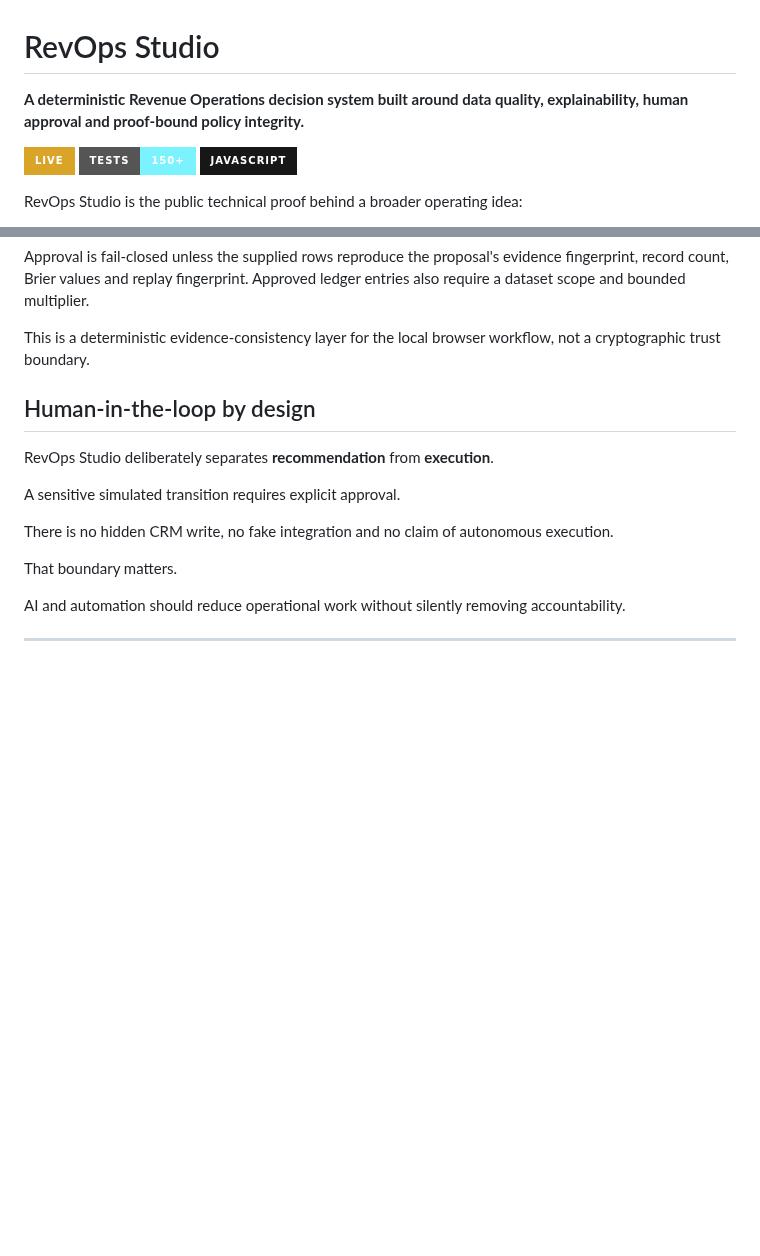
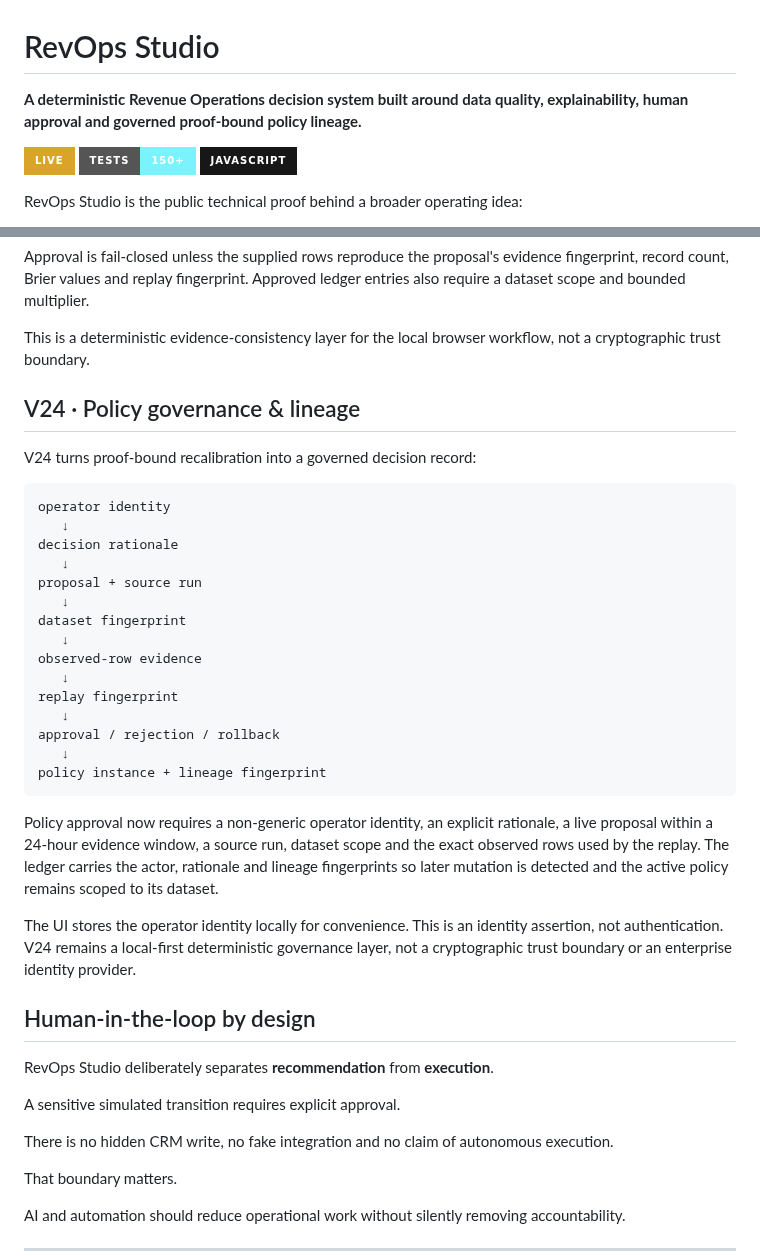
Before and after one commit to GracianB/revops-studio, a Markdown page: README.md, 2 parts joined by grey strips. Drawn GitHub-style; badges without logos; blank space fills up the shorter version.

Commit message:
docs: document V24 policy governance and lineage

````diff
--- a/README.md
+++ b/README.md
@@ -1,6 +1,6 @@
 # RevOps Studio
 
-**A deterministic Revenue Operations decision system built around data quality, explainability, human approval and proof-bound policy integrity.**
+**A deterministic Revenue Operations decision system built around data quality, explainability, human approval and governed proof-bound policy lineage.**
 
 [![Live](https://img.shields.io/badge/LIVE-DAA428?style=for-the-badge)](https://gracianb.github.io/revops-studio/)
 [![Tests](https://img.shields.io/badge/TESTS-150%2B-7AF3FF?style=for-the-badge)](https://github.com/GracianB/revops-studio/actions)
@@ -162,6 +162,32 @@ bounded policy instance
 Approval is fail-closed unless the supplied rows reproduce the proposal's evidence fingerprint, record count, Brier values and replay fingerprint. Approved ledger entries also require a dataset scope and bounded multiplier.
 
 This is a deterministic evidence-consistency layer for the local browser workflow, not a cryptographic trust boundary.
+
+## V24 · Policy governance & lineage
+
+V24 turns proof-bound recalibration into a governed decision record:
+
+```text
+operator identity
+   ↓
+decision rationale
+   ↓
+proposal + source run
+   ↓
+dataset fingerprint
+   ↓
+observed-row evidence
+   ↓
+replay fingerprint
+   ↓
+approval / rejection / rollback
+   ↓
+policy instance + lineage fingerprint
+```
+
+Policy approval now requires a non-generic operator identity, an explicit rationale, a live proposal within a 24-hour evidence window, a source run, dataset scope and the exact observed rows used by the replay. The ledger carries the actor, rationale and lineage fingerprints so later mutation is detected and the active policy remains scoped to its dataset.
+
+The UI stores the operator identity locally for convenience. This is an identity assertion, not authentication. V24 remains a local-first deterministic governance layer, not a cryptographic trust boundary or an enterprise identity provider.
 
 ## Human-in-the-loop by design
 
````
